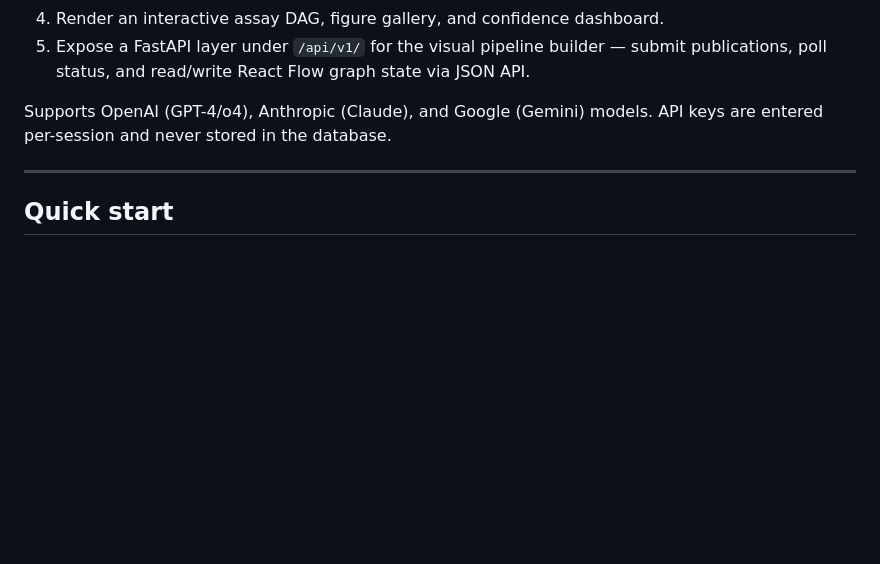
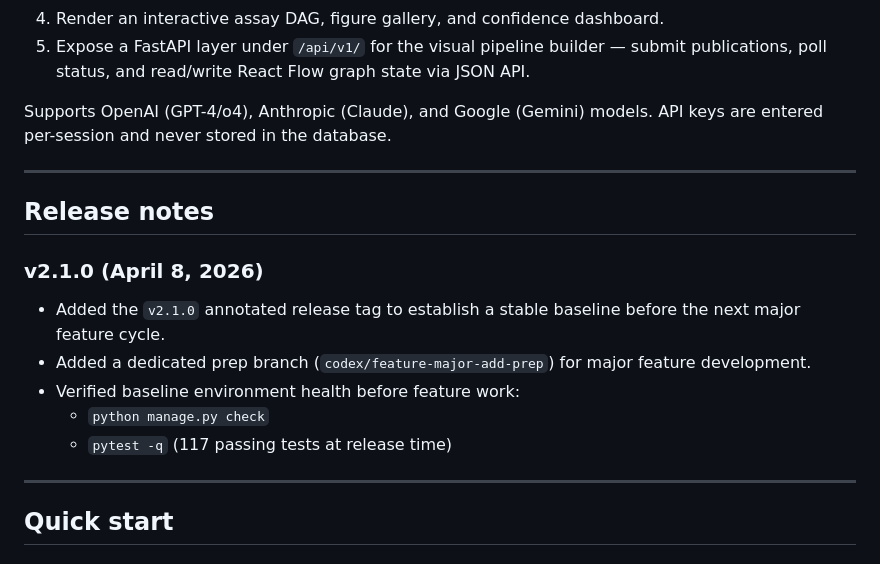
Before and after one commit to byee4/researcher-ai-portal, a Markdown page: README.md, the part around the change. Drawn GitHub-style; blank space fills up the shorter version.

Commit message:
feature: document v2.1.0 release baseline and prep workflow

```diff
--- a/README.md
+++ b/README.md
@@ -11,6 +11,18 @@ A Django portal that wraps the [`researcher-ai`](https://github.com/byee4/resear
 5. Expose a FastAPI layer under `/api/v1/` for the visual pipeline builder — submit publications, poll status, and read/write React Flow graph state via JSON API.
 
 Supports OpenAI (GPT-4/o4), Anthropic (Claude), and Google (Gemini) models. API keys are entered per-session and never stored in the database.
+
+---
+
+## Release notes
+
+### v2.1.0 (April 8, 2026)
+
+- Added the `v2.1.0` annotated release tag to establish a stable baseline before the next major feature cycle.
+- Added a dedicated prep branch (`codex/feature-major-add-prep`) for major feature development.
+- Verified baseline environment health before feature work:
+  - `python manage.py check`
+  - `pytest -q` (117 passing tests at release time)
 
 ---
 
```
Also changed, not shown: docs/SETUP.md (+20 -0 lines).
